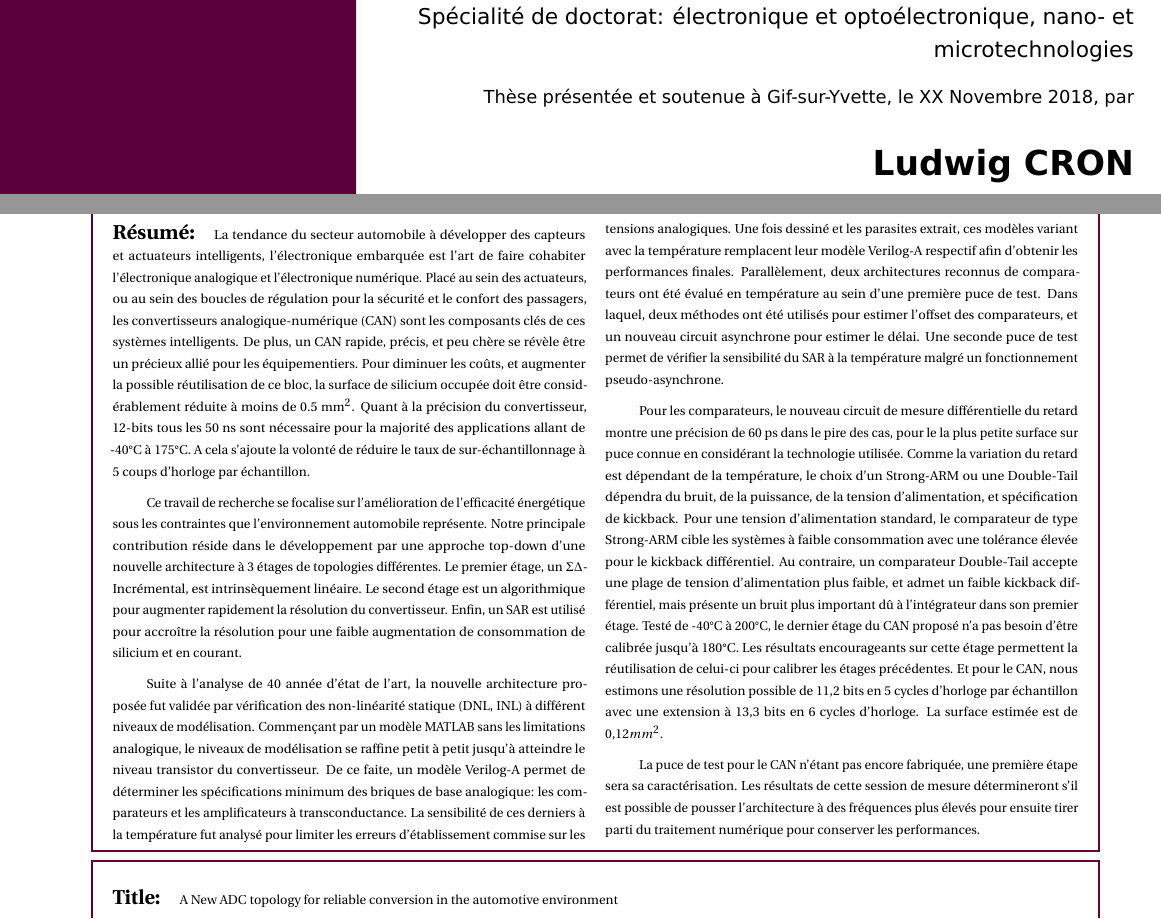
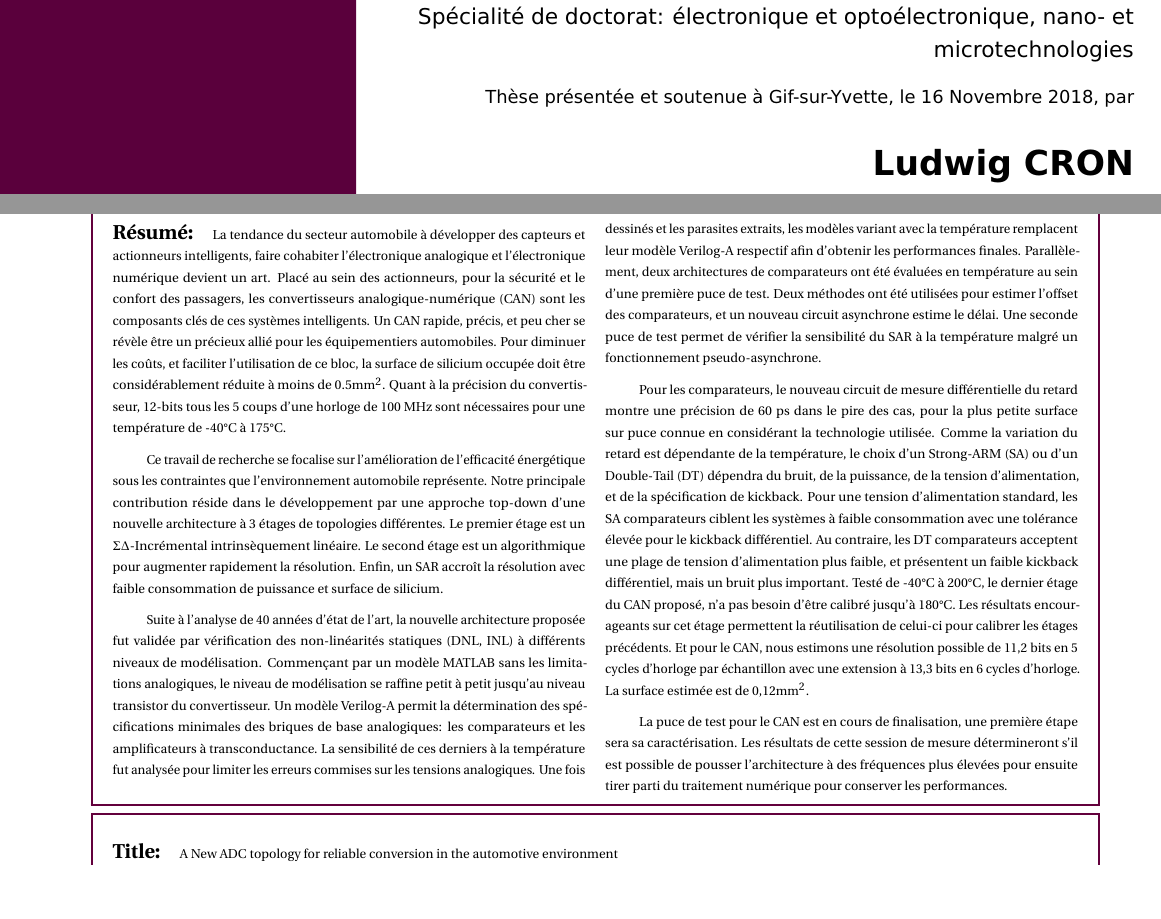
Before and after one commit to LudwigCRON/thesis, a LaTeX thesis (thesis.tex, which reads Abstract/abstract.tex, Classes/PhDThesisPSnPDF.cls): two parts of pages 1 and 260 of 260, joined at a grey line, cut so that both start at the same text, the shorter picture padded with empty space. Compiled offline with pdfLaTeX.

Commit message:
french abstract correction

```diff
--- a/Abstract/abstract.tex
+++ b/Abstract/abstract.tex
@@ -43,15 +43,15 @@ CAN, Low-OSR, électronique, automobile, température
 \begin{multicols}{2}
 \fontsize{7}{9}\selectfont
 \paragraph*{Résumé:}
-La tendance du secteur automobile à développer des capteurs et actuateurs intelligents, l'électronique embarquée est l'art de faire cohabiter l'électronique analogique et l'électronique numérique. Placé au sein des actuateurs, ou au sein des boucles de régulation pour la sécurité et le confort des passagers, les convertisseurs analogique-numérique (CAN) sont les composants clés de ces systèmes intelligents. De plus, un CAN rapide, précis, et peu chère se révèle être un précieux allié pour les équipementiers. Pour diminuer les coûts, et augmenter la possible réutilisation de ce bloc, la surface de silicium occupée doit être considérablement réduite à moins de 0.5 $\rm mm^2$. Quant à la précision du convertisseur, 12-bits tous les 50 ns sont nécessaire pour la majorité des applications allant de -40\(\degree \)C à 175\(\degree \)C. A cela s'ajoute la volonté de réduire le taux de sur-échantillonnage à 5 coups d'horloge par échantillon.
+La tendance du secteur automobile à développer des capteurs et actionneurs intelligents, faire cohabiter l'électronique analogique et l'électronique numérique devient un art. Placé au sein des actionneurs, pour la sécurité et le confort des passagers, les convertisseurs analogique-numérique (CAN) sont les composants clés de ces systèmes intelligents. Un CAN rapide, précis, et peu cher se révèle être un précieux allié pour les équipementiers automobiles. Pour diminuer les coûts, et faciliter l’utilisation de ce bloc, la surface de silicium occupée doit être considérablement réduite à moins de 0.5$\rm mm^2$. Quant à la précision du convertisseur, 12-bits tous les 5 coups d'une horloge de 100 MHz sont nécessaires pour une température de -40\(\degree \)C à 175\(\degree \)C.
 
-Ce travail de recherche se focalise sur l'amélioration de l'efficacité énergétique sous les contraintes que l'environnement automobile représente. Notre principale contribution réside dans le développement par une approche top-down d'une nouvelle architecture à 3 étages de topologies différentes. Le premier étage, un $\Sigma\Delta$-Incrémental, est intrinsèquement linéaire. Le second étage est un algorithmique pour augmenter rapidement la résolution du convertisseur. Enfin, un SAR est utilisé pour accroître la résolution pour une faible augmentation de consommation de silicium et en courant.
+Ce travail de recherche se focalise sur l'amélioration de l'efficacité énergétique sous les contraintes que l'environnement automobile représente. Notre principale contribution réside dans le développement par une approche top-down d'une nouvelle architecture à 3 étages de topologies différentes. Le premier étage est un $\Sigma\Delta$-Incrémental intrinsèquement linéaire. Le second étage est un algorithmique pour augmenter rapidement la résolution. Enfin, un SAR accroît la résolution avec faible consommation de puissance et surface de silicium.
 
-Suite à l'analyse de 40 année d'état de l'art, la nouvelle architecture proposée fut validée par vérification des non-linéarité statique (DNL, INL) à différent niveaux de modélisation. Commençant par un modèle MATLAB sans les limitations analogique, le niveaux de modélisation se raffine petit à petit jusqu'à atteindre le niveau transistor du convertisseur. De ce faite, un modèle Verilog-A permet de déterminer les spécifications minimum des briques de base analogique: les comparateurs et les amplificateurs à transconductance. La sensibilité de ces derniers à la température fut analysé pour limiter les erreurs d'établissement commise sur les tensions analogiques. Une fois dessiné et les parasites extrait, ces modèles variant avec la température remplacent leur modèle Verilog-A respectif afin d'obtenir les performances finales. Parallèlement, deux architectures reconnus de comparateurs ont été évalué en température au sein d'une première puce de test. Dans laquel, deux méthodes ont été utilisés pour estimer l'offset des comparateurs, et un nouveau circuit asynchrone pour estimer le délai. Une seconde puce de test permet de vérifier la sensibilité du SAR à la température malgré un fonctionnement pseudo-asynchrone.
+Suite à l'analyse de 40 années d'état de l'art, la nouvelle architecture proposée fut validée par vérification des non-linéarités statiques (DNL, INL) à différents niveaux de modélisation. Commençant par un modèle MATLAB sans les limitations analogiques, le niveau de modélisation se raffine petit à petit jusqu'au niveau transistor du convertisseur. Un modèle Verilog-A permit la détermination des spécifications minimales des briques de base analogiques: les comparateurs et les amplificateurs à transconductance. La sensibilité de ces derniers à la température fut analysée pour limiter les erreurs commises sur les tensions analogiques. Une fois dessinés et les parasites extraits, les modèles variant avec la température remplacent leur modèle Verilog-A respectif afin d'obtenir les performances finales. Parallèlement, deux architectures de comparateurs ont été évaluées en température au sein d'une première puce de test. Deux méthodes ont été utilisées pour estimer l'offset des comparateurs, et un nouveau circuit asynchrone estime le délai. Une seconde puce de test permet de vérifier la sensibilité du SAR à la température malgré un fonctionnement pseudo-asynchrone.
 
-Pour les comparateurs, le nouveau circuit de mesure différentielle du retard montre une précision de 60 ps dans le pire des cas, pour le la plus petite surface sur puce connue en considérant la technologie utilisée. Comme la variation du retard est dépendant de la température, le choix d'un Strong-ARM ou une Double-Tail dépendra du bruit, de la puissance, de la tension d'alimentation, et spécification de kickback. Pour une tension d'alimentation standard, le comparateur de type Strong-ARM cible les systèmes à faible consommation avec une tolérance élevée pour le kickback différentiel. Au contraire, un comparateur Double-Tail accepte une plage de tension d'alimentation plus faible, et admet un faible kickback différentiel, mais présente un bruit plus important dû à l'intégrateur dans son premier étage. Testé de -40\(\degree \)C à 200\(\degree \)C, le dernier étage du CAN proposé n'a pas besoin d'être calibrée jusqu'à 180\(\degree \)C. Les résultats encourageants sur cette étage permettent la réutilisation de celui-ci pour calibrer les étages précédentes. Et pour le CAN, nous estimons une résolution possible de 11,2 bits en 5 cycles d'horloge par échantillon avec une extension à 13,3 bits en 6 cycles d'horloge. La surface estimée est de 0,12$mm^2$.
+Pour les comparateurs, le nouveau circuit de mesure différentielle du retard montre une précision de 60 ps dans le pire des cas, pour la plus petite surface sur puce connue en considérant la technologie utilisée. Comme la variation du retard est dépendante de la température, le choix d'un Strong-ARM (SA) ou d’un Double-Tail (DT) dépendra du bruit, de la puissance, de la tension d'alimentation, et de la spécification de kickback. Pour une tension d'alimentation standard, les SA comparateurs ciblent les systèmes à faible consommation avec une tolérance élevée pour le kickback différentiel. Au contraire, les DT comparateurs acceptent une plage de tension d'alimentation plus faible, et présentent un faible kickback différentiel, mais un bruit plus important. Testé de -40\(\degree \)C à 200\(\degree \)C, le dernier étage du CAN proposé, n'a pas besoin d'être calibré jusqu'à 180\(\degree \)C. Les résultats encourageants sur cet étage permettent la réutilisation de celui-ci pour calibrer les étages précédents. Et pour le CAN, nous estimons une résolution possible de 11,2 bits en 5 cycles d'horloge par échantillon avec une extension à 13,3 bits en 6 cycles d'horloge. La surface estimée est de 0,12$\rm mm^2$.
 
-La puce de test pour le CAN n'étant pas encore fabriquée, une première étape sera sa caractérisation. Les résultats de cette session de mesure détermineront s'il est possible de pousser l'architecture à des fréquences plus élevés pour ensuite tirer parti du traitement numérique pour conserver les performances.
+La puce de test pour le CAN est en cours de finalisation, une première étape sera sa caractérisation. Les résultats de cette session de mesure détermineront s'il est possible de pousser l'architecture à des fréquences plus élevées pour ensuite tirer parti du traitement numérique pour conserver les performances.
 \end{multicols}
 \end{small}
 \end{mdframed}
--- a/Classes/PhDThesisPSnPDF.cls
+++ b/Classes/PhDThesisPSnPDF.cls
@@ -947,7 +947,7 @@ préparée à CentraleSupelec\\
 École doctorale n$^{\circ}$ 575 EOBE: Electrical, Optical, Bio Physics-and-Engineering\\}
 \normalsize Spécialité de doctorat: électronique et optoélectronique, nano- et microtechnologies\\
 \bigskip
-\footnotesize Thèse présentée et soutenue à Gif-sur-Yvette, le XX Novembre 2018, par\\
+\footnotesize Thèse présentée et soutenue à Gif-sur-Yvette, le 16 Novembre 2018, par\\
 \bigskip
 \LARGE \textbf{Ludwig CRON}
 
```
